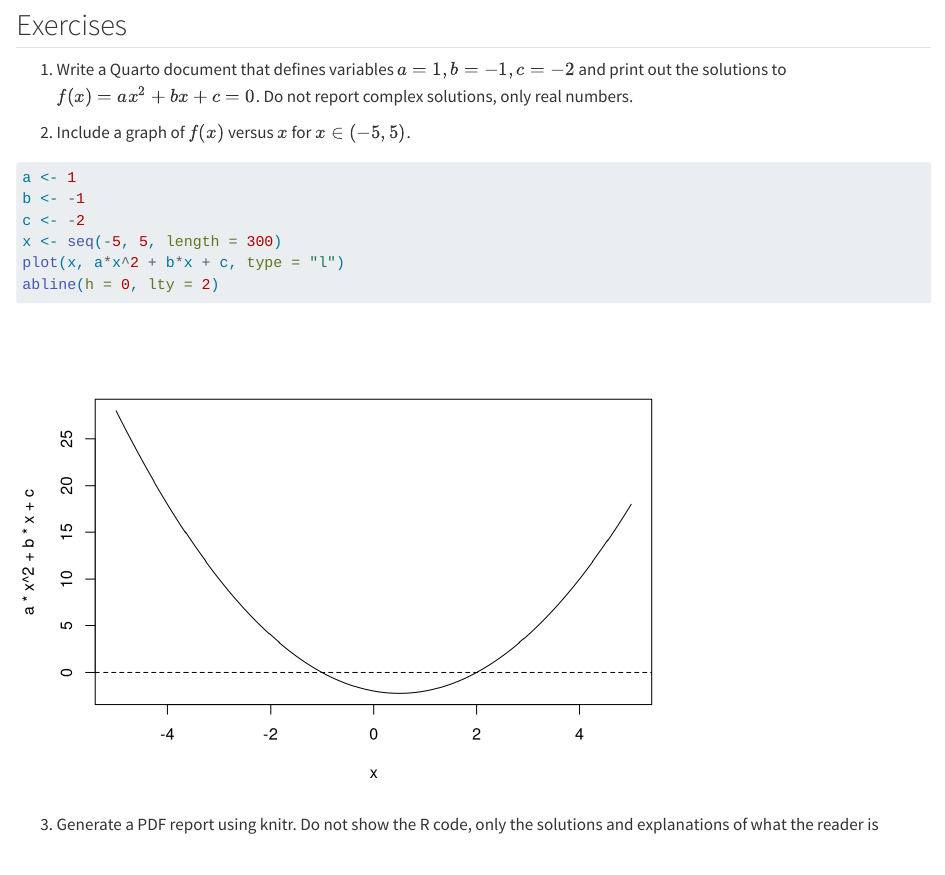
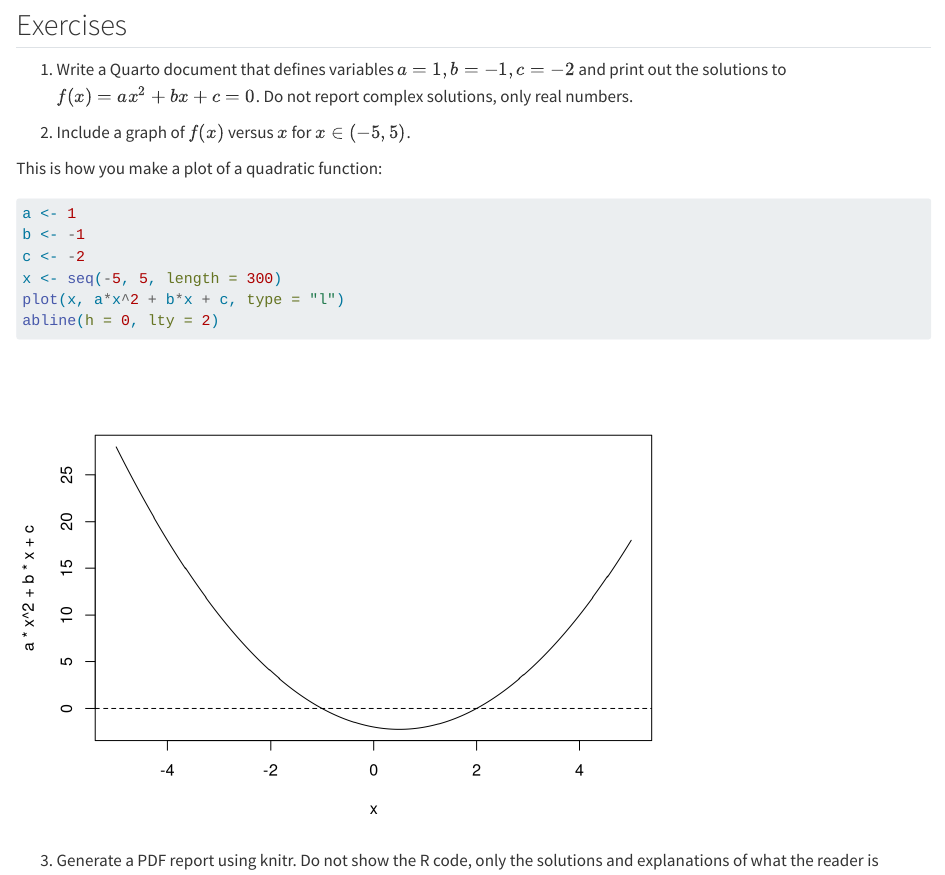
Before and after one commit to datasciencelabs/2023, a Quarto document (01-quarto.qmd): the page in a window 1100 px wide, from 3920 px down. Rendered offline with R 4.5, knitr and Pandoc in place of Quarto, with nearby package versions.

Commit message:
updating notes

````diff
--- a/01-quarto.qmd
+++ b/01-quarto.qmd
@@ -186,6 +186,8 @@ and print out the solutions to $f(x) = ax^2+bx+c=0$. Do not report complex solut
 
 (@) Include a graph of $f(x)$ versus $x$ for $x \in (-5,5)$.
 
+This is how you make a plot of a quadratic function:
+
 ```{r}
 a <- 1
 b <- -1
````
Also changed, not shown: docs/search.json, 01-quarto.qmd (1 more changed lines), 2 other files.
